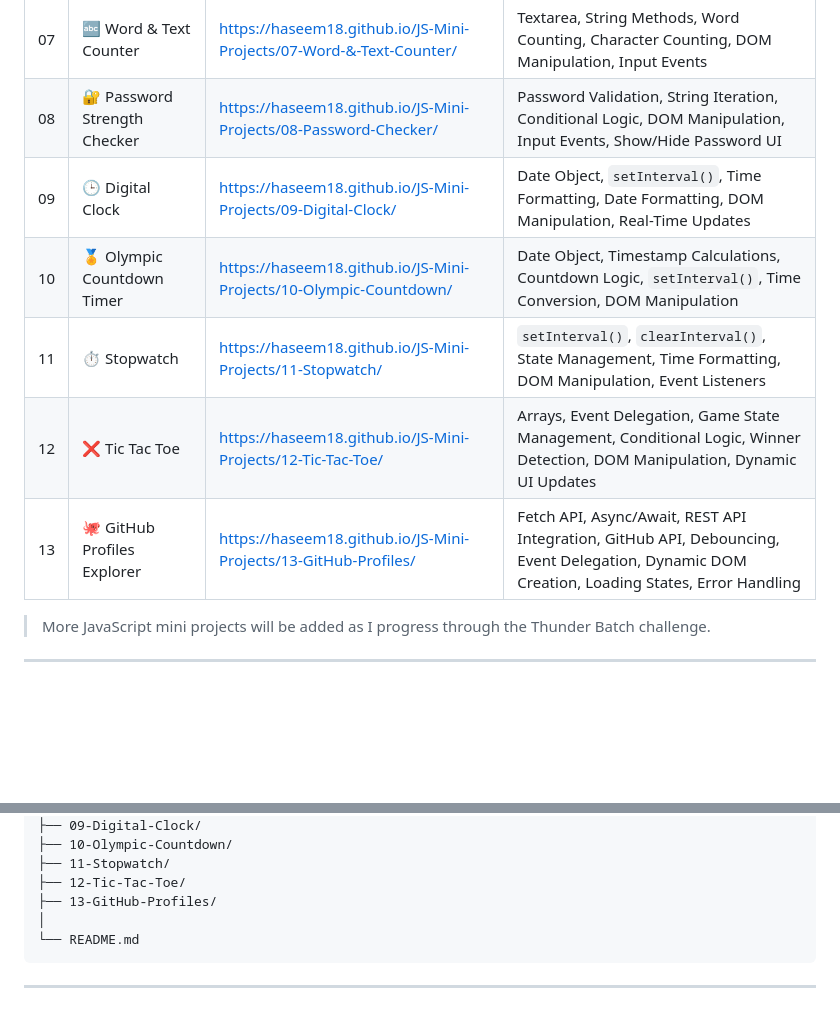
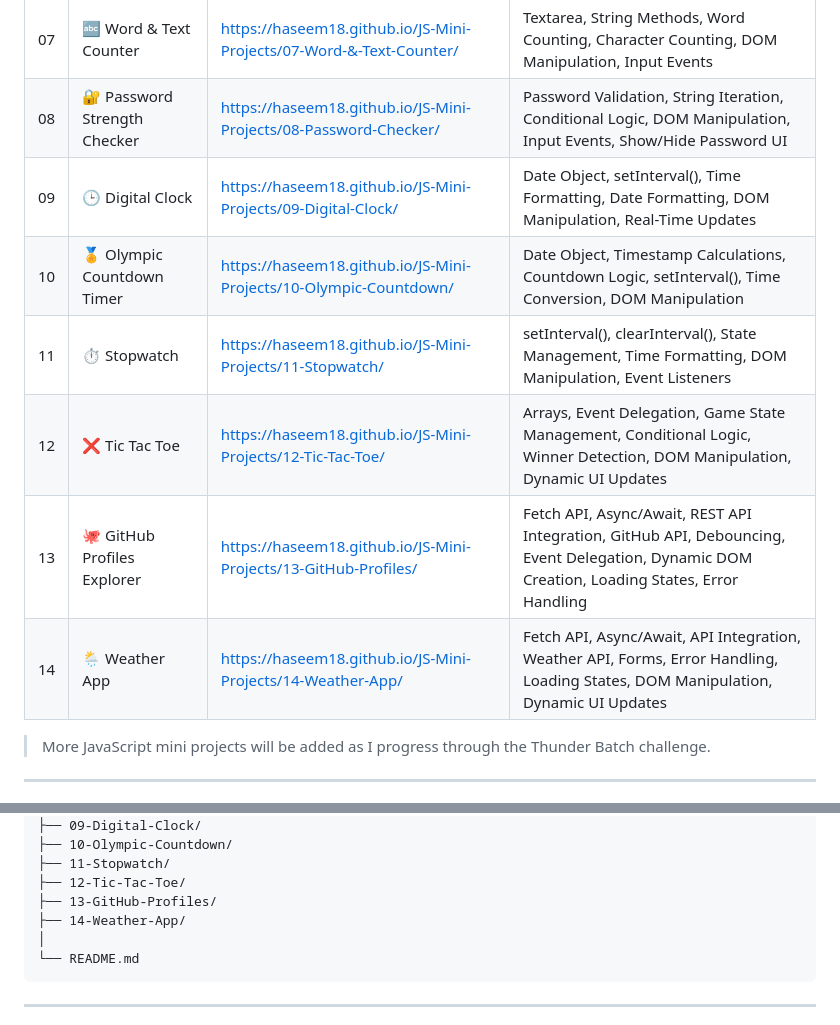
Before and after one commit to Haseem18/JS-Mini-Projects, a Markdown page: README.md, 2 parts joined by grey strips. Drawn GitHub-style; blank space fills up the shorter version.

Commit message:
Add Weather App project to README

````diff
--- a/README.md
+++ b/README.md
@@ -20,11 +20,12 @@ Each project focuses on mastering a specific JavaScript concept through hands-on
 | 06 | ❤️ Love Calculator            | https://haseem18.github.io/JS-Mini-Projects/06-Love-Calculator/            | Forms, DOM Manipulation, Input Validation, Conditional Logic, Toast Notifications, Dynamic UI Updates                                        |
 | 07 | 🔤 Word & Text Counter        | https://haseem18.github.io/JS-Mini-Projects/07-Word-&-Text-Counter/        | Textarea, String Methods, Word Counting, Character Counting, DOM Manipulation, Input Events                                                  |
 | 08 | 🔐 Password Strength Checker  | https://haseem18.github.io/JS-Mini-Projects/08-Password-Checker/           | Password Validation, String Iteration, Conditional Logic, DOM Manipulation, Input Events, Show/Hide Password UI                              |
-| 09 | 🕒 Digital Clock              | https://haseem18.github.io/JS-Mini-Projects/09-Digital-Clock/              | Date Object, `setInterval()`, Time Formatting, Date Formatting, DOM Manipulation, Real-Time Updates                                          |
-| 10 | 🏅 Olympic Countdown Timer    | https://haseem18.github.io/JS-Mini-Projects/10-Olympic-Countdown/          | Date Object, Timestamp Calculations, Countdown Logic, `setInterval()`, Time Conversion, DOM Manipulation                                     |
-| 11 | ⏱️ Stopwatch                  | https://haseem18.github.io/JS-Mini-Projects/11-Stopwatch/                  | `setInterval()`, `clearInterval()`, State Management, Time Formatting, DOM Manipulation, Event Listeners                                     |
+| 09 | 🕒 Digital Clock              | https://haseem18.github.io/JS-Mini-Projects/09-Digital-Clock/              | Date Object, setInterval(), Time Formatting, Date Formatting, DOM Manipulation, Real-Time Updates                                            |
+| 10 | 🏅 Olympic Countdown Timer    | https://haseem18.github.io/JS-Mini-Projects/10-Olympic-Countdown/          | Date Object, Timestamp Calculations, Countdown Logic, setInterval(), Time Conversion, DOM Manipulation                                       |
+| 11 | ⏱️ Stopwatch                  | https://haseem18.github.io/JS-Mini-Projects/11-Stopwatch/                  | setInterval(), clearInterval(), State Management, Time Formatting, DOM Manipulation, Event Listeners                                         |
 | 12 | ❌ Tic Tac Toe                 | https://haseem18.github.io/JS-Mini-Projects/12-Tic-Tac-Toe/                | Arrays, Event Delegation, Game State Management, Conditional Logic, Winner Detection, DOM Manipulation, Dynamic UI Updates                   |
 | 13 | 🐙 GitHub Profiles Explorer   | https://haseem18.github.io/JS-Mini-Projects/13-GitHub-Profiles/            | Fetch API, Async/Await, REST API Integration, GitHub API, Debouncing, Event Delegation, Dynamic DOM Creation, Loading States, Error Handling |
+| 14 | 🌦️ Weather App               | https://haseem18.github.io/JS-Mini-Projects/14-Weather-App/                | Fetch API, Async/Await, API Integration, Weather API, Forms, Error Handling, Loading States, DOM Manipulation, Dynamic UI Updates            |
 
 > More JavaScript mini projects will be added as I progress through the Thunder Batch challenge.
 
@@ -69,6 +70,7 @@ JS-Mini-Projects/
 ├── 11-Stopwatch/
 ├── 12-Tic-Tac-Toe/
 ├── 13-GitHub-Profiles/
+├── 14-Weather-App/
 │
 └── README.md
 ```
````
